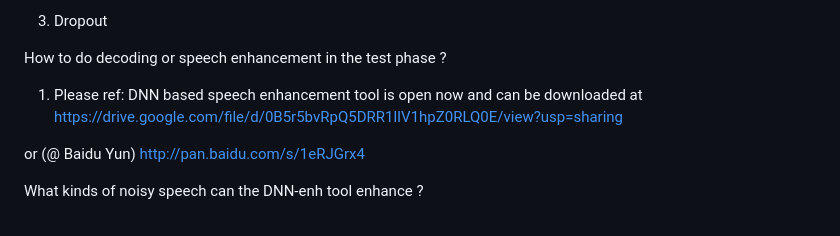
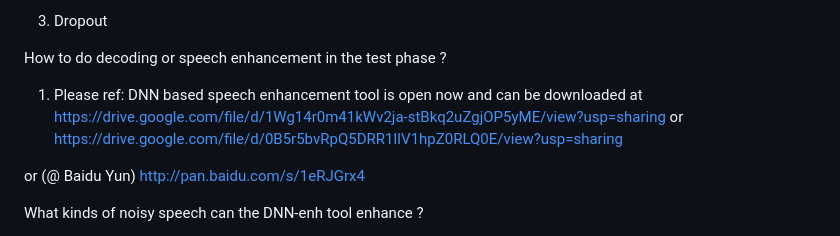
Before and after one commit to yongxuUSTC/DNN-for-speech-enhancement, a Markdown page: README.md, the part around the change. Drawn GitHub-style.

```diff
--- a/README.md
+++ b/README.md
@@ -38,7 +38,7 @@ What are the functions in this code ?
 
 How to do decoding or speech enhancement in the test phase ?
 
-1. Please ref: DNN based speech enhancement tool is open now and can be downloaded at https://drive.google.com/file/d/0B5r5bvRpQ5DRR1lIV1hpZ0RLQ0E/view?usp=sharing
+1. Please ref: DNN based speech enhancement tool is open now and can be downloaded at https://drive.google.com/file/d/1Wg14r0m41kWv2ja-stBkq2uZgjOP5yME/view?usp=sharing or https://drive.google.com/file/d/0B5r5bvRpQ5DRR1lIV1hpZ0RLQ0E/view?usp=sharing
 
 or (@ Baidu Yun)
 http://pan.baidu.com/s/1eRJGrx4
```
